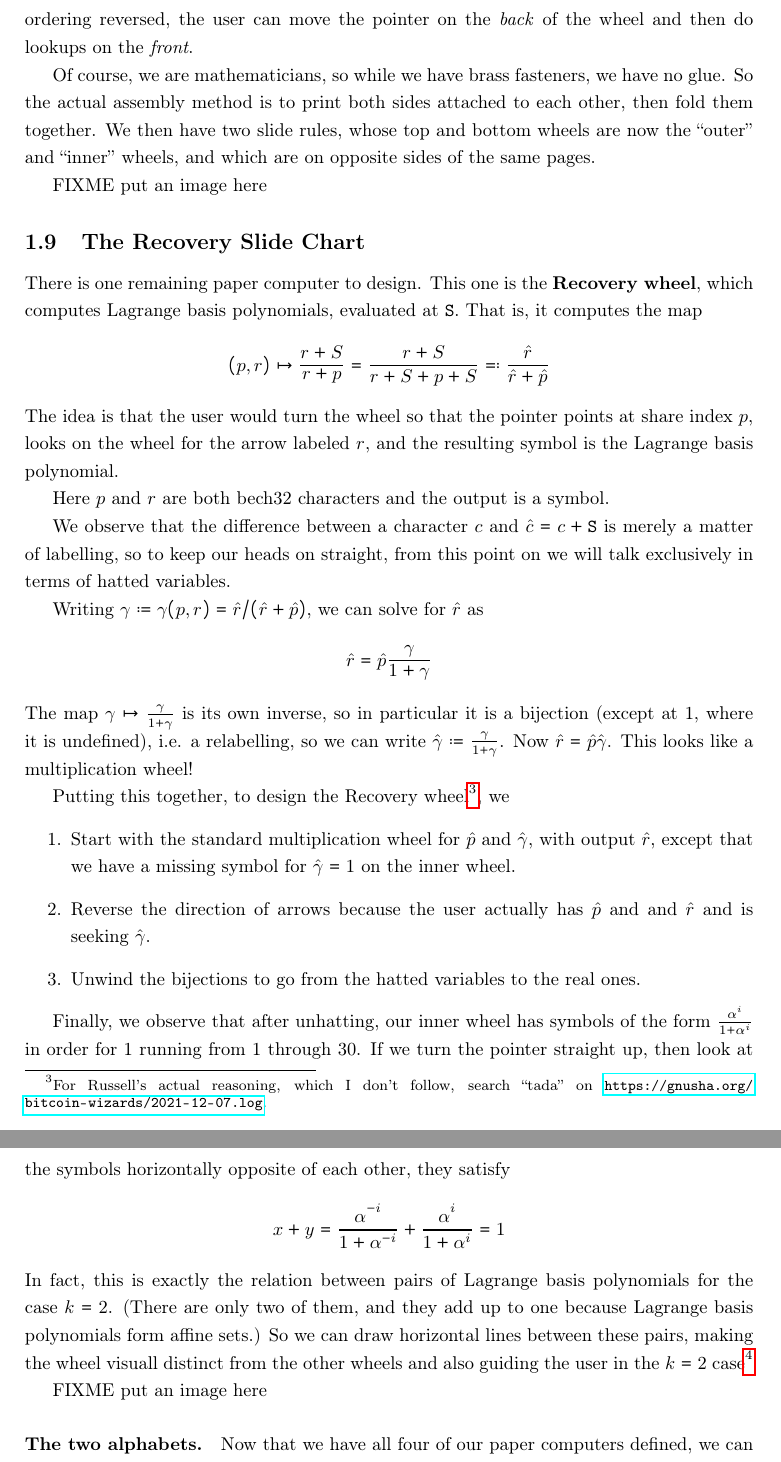
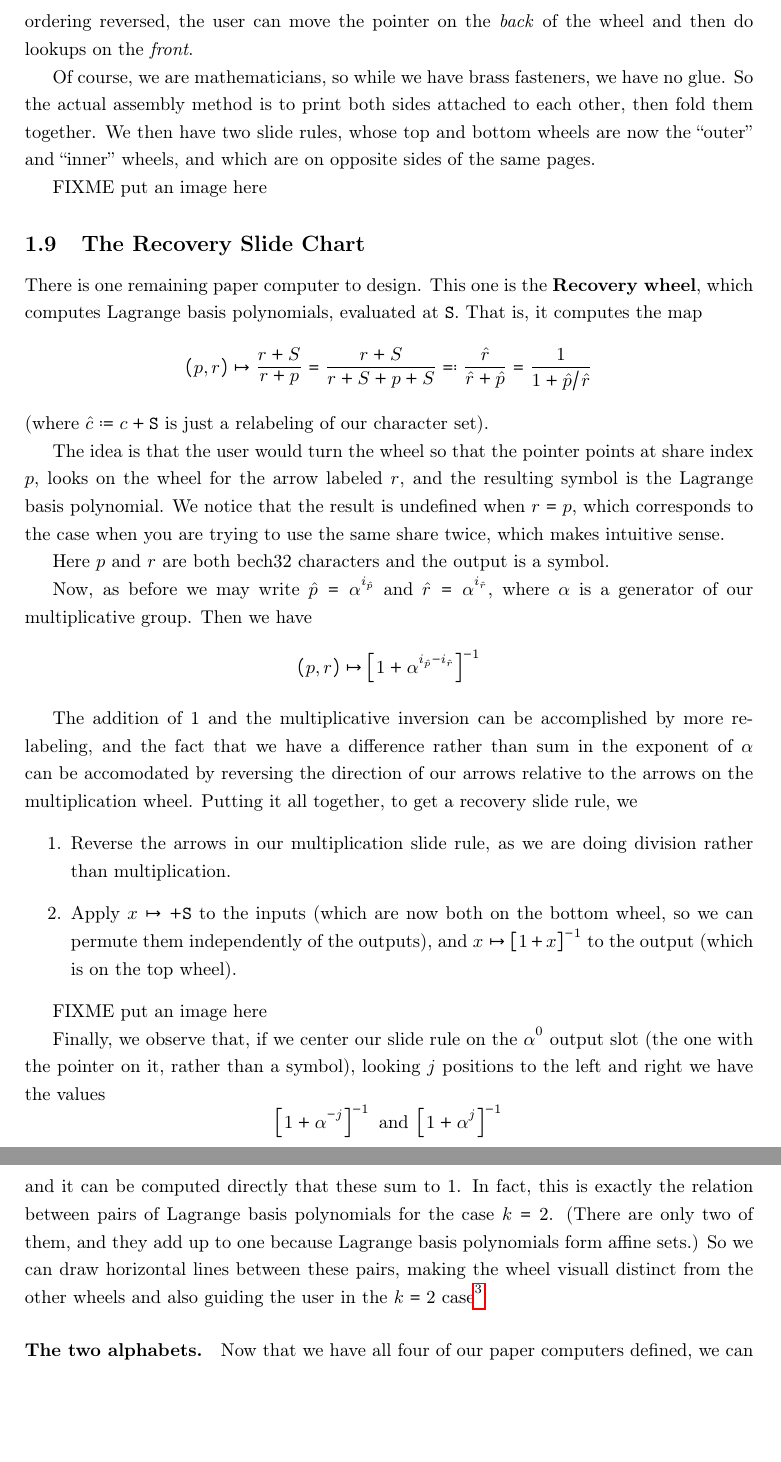
Before and after one commit to apoelstra/volvelle-math-companion, a LaTeX document (main.tex): two parts of pages 11 and 12 of 19, joined at a grey line, cut so that both start at the same text, the shorter picture padded with empty space. Compiled offline with pdfLaTeX.

Commit message:
change section 1.9 (recovery slide chart after discussion with pieter and russell

```diff
--- a/main.tex
+++ b/main.tex
@@ -627,43 +627,42 @@ FIXME put an image here
 There is one remaining paper computer to design. This one is the \textbf{Recovery
 wheel}, which computes Lagrange basis polynomials, evaluated at \vc{S}. That is,
 it computes the map
-\[ (p, r) \mapsto \frac{r + S}{r + p} = \frac{r + S}{r + S + p + S} \eqqcolon \frac{\hat{r}}{\hat{r}+\hat{p}} \]
+\[ (p, r) \mapsto \frac{r + S}{r + p} = \frac{r + S}{r + S + p + S} \eqqcolon \frac{\hat{r}}{\hat{r}+\hat{p}} = \frac{1}{1 + \hat{p}/\hat{r}} \]
+(where $\hat{c}\coloneqq c+\vc{S}$ is just a relabeling of our character set).
+
 The idea is that the user would turn the wheel so that the pointer points at
 share index $p$, looks on the wheel for the arrow labeled $r$, and the resulting
-symbol is the Lagrange basis polynomial.
+symbol is the Lagrange basis polynomial. We notice that the result is undefined
+when $r = p$, which corresponds to the case when you are trying to use the same
+share twice, which makes intuitive sense.
 
 Here $p$ and $r$ are both bech32 characters and the output is a symbol.
 
-We observe that the difference between a character $c$ and $\hat{c}=c+\vc{S}$
-is merely a matter of labelling, so to keep our heads on straight, from this
-point on we will talk exclusively in terms of hatted variables.
+Now, as before we may write $\hat{p}=\alpha^{i_{\hat{p}}}$ and
+$\hat{r}=\alpha^{i_{\hat{r}}}$, where $\alpha$ is a generator of our multiplicative
+group. Then we have
+\[ (p, r) \mapsto \left[ 1 + \alpha^{i_{\hat{p}} - i_{\hat{r}}} \right]^{-1} \]
 
-Writing $\gamma \coloneqq \gamma(p,r) = \hat{r}/(\hat{r} + \hat{p})$, we can solve
-for $\hat{r}$ as
-\[ \hat{r} = \hat{p}\frac{\gamma}{1 + \gamma} \]
-The map $\gamma\mapsto\frac{\gamma}{1+\gamma}$ is its own inverse, so in
-particular it is a bijection (except at 1, where it is undefined), i.e. a
-relabelling, so we can write $\hat{\gamma}\coloneqq\frac{\gamma}{1+\gamma}$.
-Now $\hat{r} = \hat{p}\hat{\gamma}$. This looks like a multiplication wheel!
-
-Putting this together, to design the Recovery wheel\footnote{For Russell's actual
-reasoning, which I don't follow, search ``tada'' on \url{https://gnusha.org/bitcoin-wizards/2021-12-07.log}.}, we
+The addition of 1 and the multiplicative inversion can be accomplished by more
+relabeling, and the fact that we have a difference rather than sum in the exponent
+of $\alpha$ can be accomodated by reversing the direction of our arrows relative
+to the arrows on the multiplication wheel. Putting it all together, to get a
+recovery slide rule, we
 \begin{enumerate}
-\item Start with the standard multiplication wheel for $\hat{p}$ and $\hat{\gamma}$,
-with output $\hat{r}$, except that we have a missing symbol for $\hat{\gamma}=1$ on
-the inner wheel.
-\item Reverse the direction of arrows because the user actually has $\hat{p}$ and
-and $\hat{r}$ and is seeking $\hat{\gamma}$.
-\item Unwind the bijections to go from the hatted variables to the real ones.
+\item Reverse the arrows in our multiplication slide rule, as we are doing
+division rather than multiplication.
+\item Apply $x\mapsto+\vc{S}$ to the inputs (which are now both on the bottom
+wheel, so we can permute them independently of the outputs), and
+$x\mapsto[1+x]^{-1}$ to the output (which is on the top wheel).
 \end{enumerate}
 
-Finally, we observe that after unhatting, our inner wheel has symbols of the
-form $\frac{\alpha^i}{1+\alpha^i}$ in order for 1 running from 1 through 30.
-If we turn the pointer straight up, then look at the symbols horizontally
-opposite of each other, they satisfy
-\[
-x + y = \frac{\alpha^{-i}}{1+\alpha^{-i}} +  \frac{\alpha^i}{1+\alpha^i} = 1
-\]
+FIXME put an image here
+
+Finally, we observe that, if we center our slide rule on the $\alpha^0$ output
+slot (the one with the pointer on it, rather than a symbol), looking $j$ positions
+to the left and right we have the values
+\[ \left[ 1 + \alpha^{-j} \right]^{-1} \textnormal{ and } \left[ 1 + \alpha^j \right]^{-1}  \]
+and it can be computed directly that these sum to 1.
 In fact, this is exactly the relation between pairs of Lagrange basis polynomials
 for the case $k=2$. (There are only two of them, and they add up to one because
 Lagrange basis polynomials form affine sets.) So we can draw horizontal lines
@@ -676,8 +675,6 @@ pairs all have to be opposite each other.
 
 But now I can't see the symmetry he was referring to, and it looks like he just
 got lucky. Surely there is some ``deep'' reason that this all works out?}
-
-FIXME put an image here
 
 
 \paragraph{The two alphabets.}
```
